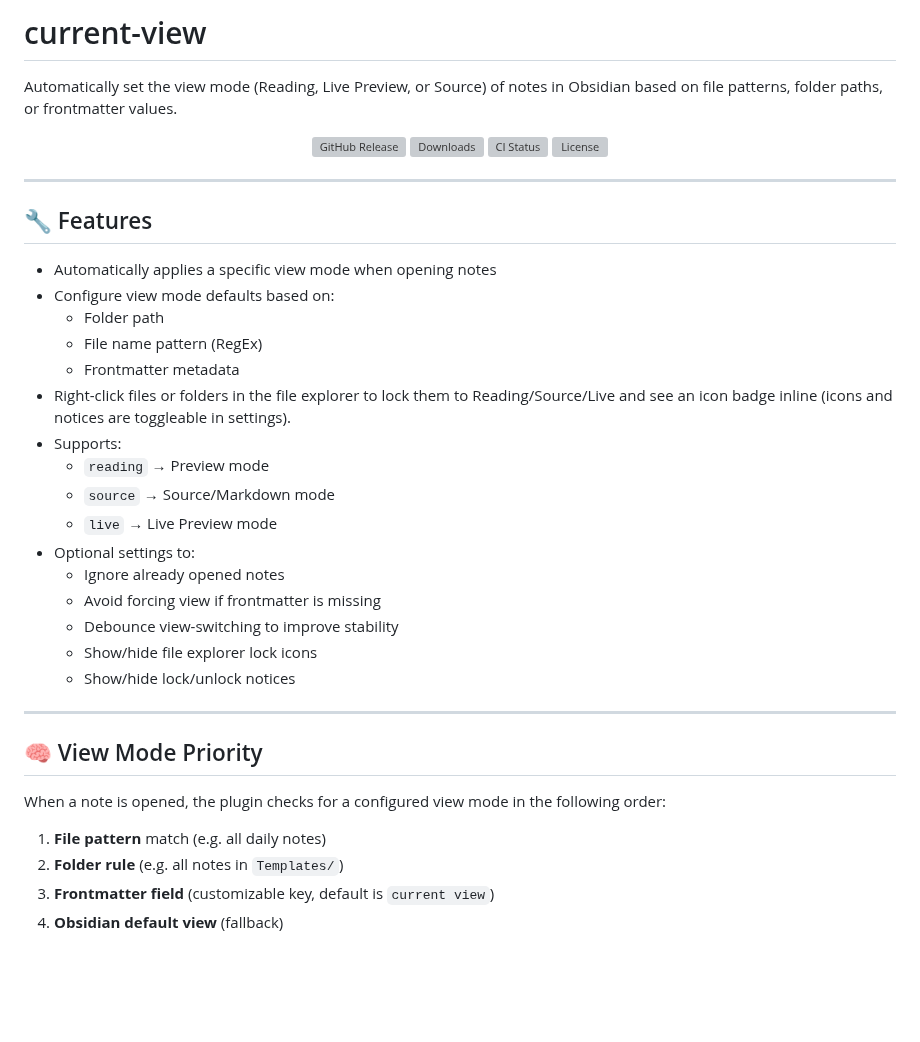
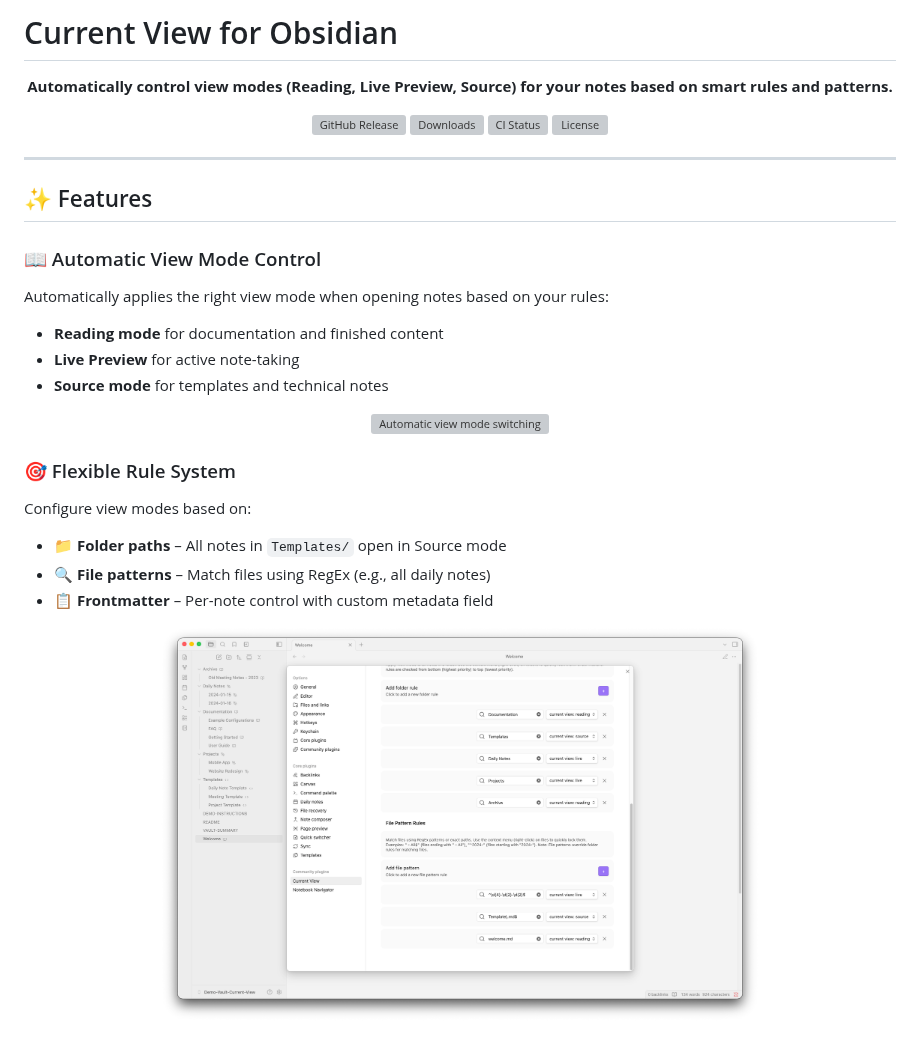
Before and after one commit to LucEast/obsidian-current-view, a Markdown page: README.md, the part around one of its changes. GitHub-like rendering; pictures changed too: assets/rules-config.png (added); blank space fills up the shorter version; grey boxes are pictures that could not be loaded.

```diff
--- a/README.md
+++ b/README.md
@@ -1,6 +1,8 @@
-# current-view
+# Current View for Obsidian
 
-Automatically set the view mode (Reading, Live Preview, or Source) of notes in Obsidian based on file patterns, folder paths, or frontmatter values.
+<p align="center">
+  <strong>Automatically control view modes (Reading, Live Preview, Source) for your notes based on smart rules and patterns.</strong>
+</p>
 
 <p align="center">
   <a href="https://github.com/LucEast/obsidian-current-view/releases">
@@ -17,34 +19,32 @@ Automatically set the view mode (Reading, Live Preview, or Source) of notes in O
   </a>
 </p>
 
----
-
-## 🔧 Features
-
-- Automatically applies a specific view mode when opening notes
-- Configure view mode defaults based on:
-  - Folder path
-  - File name pattern (RegEx)
-  - Frontmatter metadata
-- Right-click files or folders in the file explorer to lock them to Reading/Source/Live and see an icon badge inline (icons and notices are toggleable in settings).
-- Supports:
-  - `reading` → Preview mode
-  - `source` → Source/Markdown mode
-  - `live` → Live Preview mode
-- Optional settings to:
-  - Ignore already opened notes
-  - Avoid forcing view if frontmatter is missing
-  - Debounce view-switching to improve stability
-  - Show/hide file explorer lock icons
-  - Show/hide lock/unlock notices
+<!-- TODO: Add hero image/demo GIF here -->
+<!-- <p align="center">
+  <img src="assets/demo-hero.gif" alt="Current View Demo" width="800" />
+</p> -->
 
 ---
 
-## 🧠 View Mode Priority
+## ✨ Features
 
-When a note is opened, the plugin checks for a configured view mode in the following order:
+### 📖 Automatic View Mode Control
+Automatically applies the right view mode when opening notes based on your rules:
+- **Reading mode** for documentation and finished content
+- **Live Preview** for active note-taking
+- **Source mode** for templates and technical notes
 
-1. **File pattern** match (e.g. all daily notes)
-2. **Folder rule** (e.g. all notes in `Templates/`)
-3. **Frontmatter field** (customizable key, default is `current view`)
-4. **Obsidian default view** (fallback)
+<p align="center">
+  <img src="assets/auto-view-switching.gif" alt="Automatic view mode switching" width="600" />
+</p>
+
+### 🎯 Flexible Rule System
+Configure view modes based on:
+- **📁 Folder paths** – All notes in `Templates/` open in Source mode
+- **🔍 File patterns** – Match files using RegEx (e.g., all daily notes)
+- **📋 Frontmatter** – Per-note control with custom metadata field
+
+<p align="center">
+  <img src="assets/rules-config.png" alt="Rules configuration in settings" width="600" />
+</p>
+
```
Also changed, not shown: other parts of README.md (+195 -33 lines), CLAUDE.md (added, +45 -0 lines), DEVELOPER.md (+5 -0 lines), assets/lock-icons-nn.png (added), assets/lock-icons.png (added), assets/settings-panel.png (added), 6 other files.
